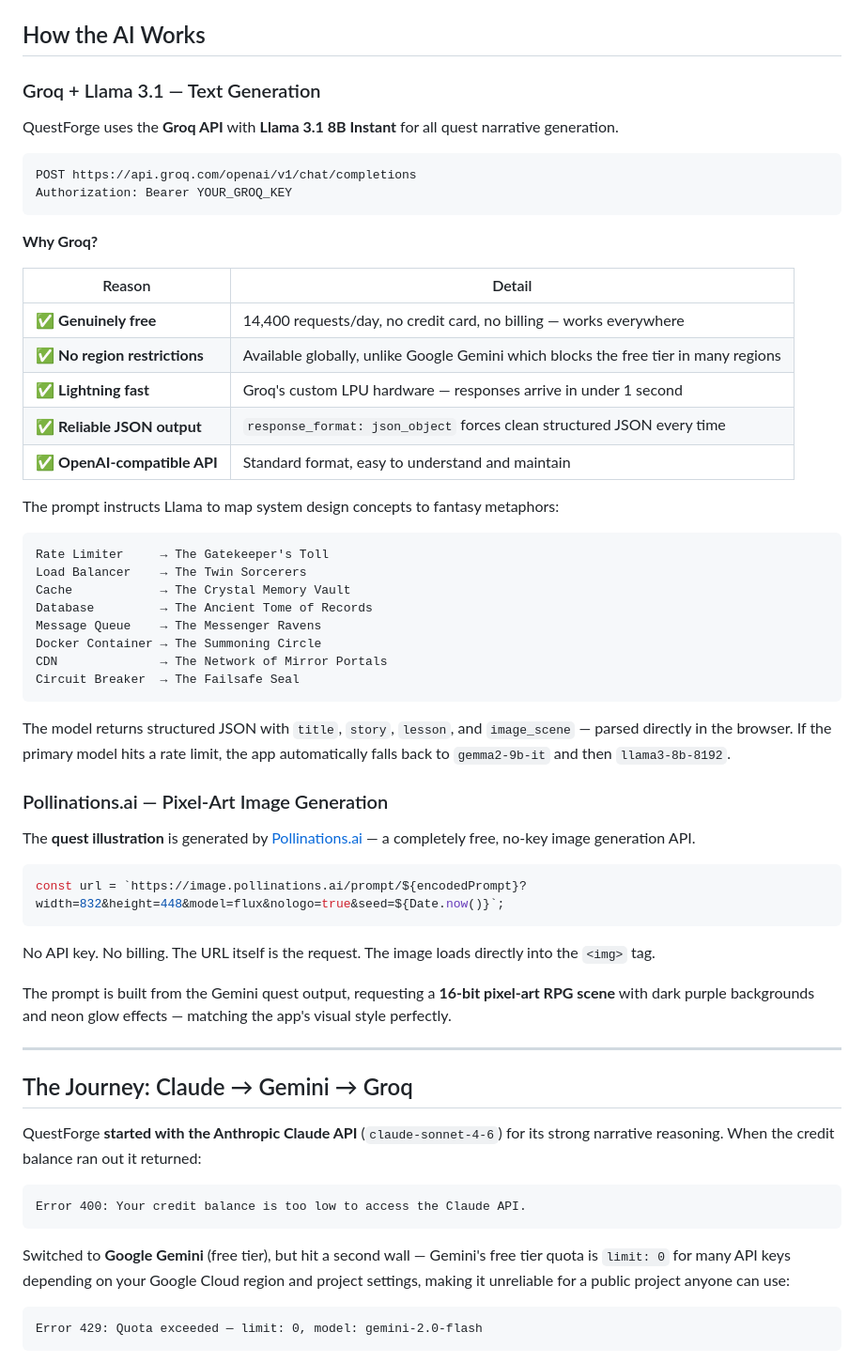
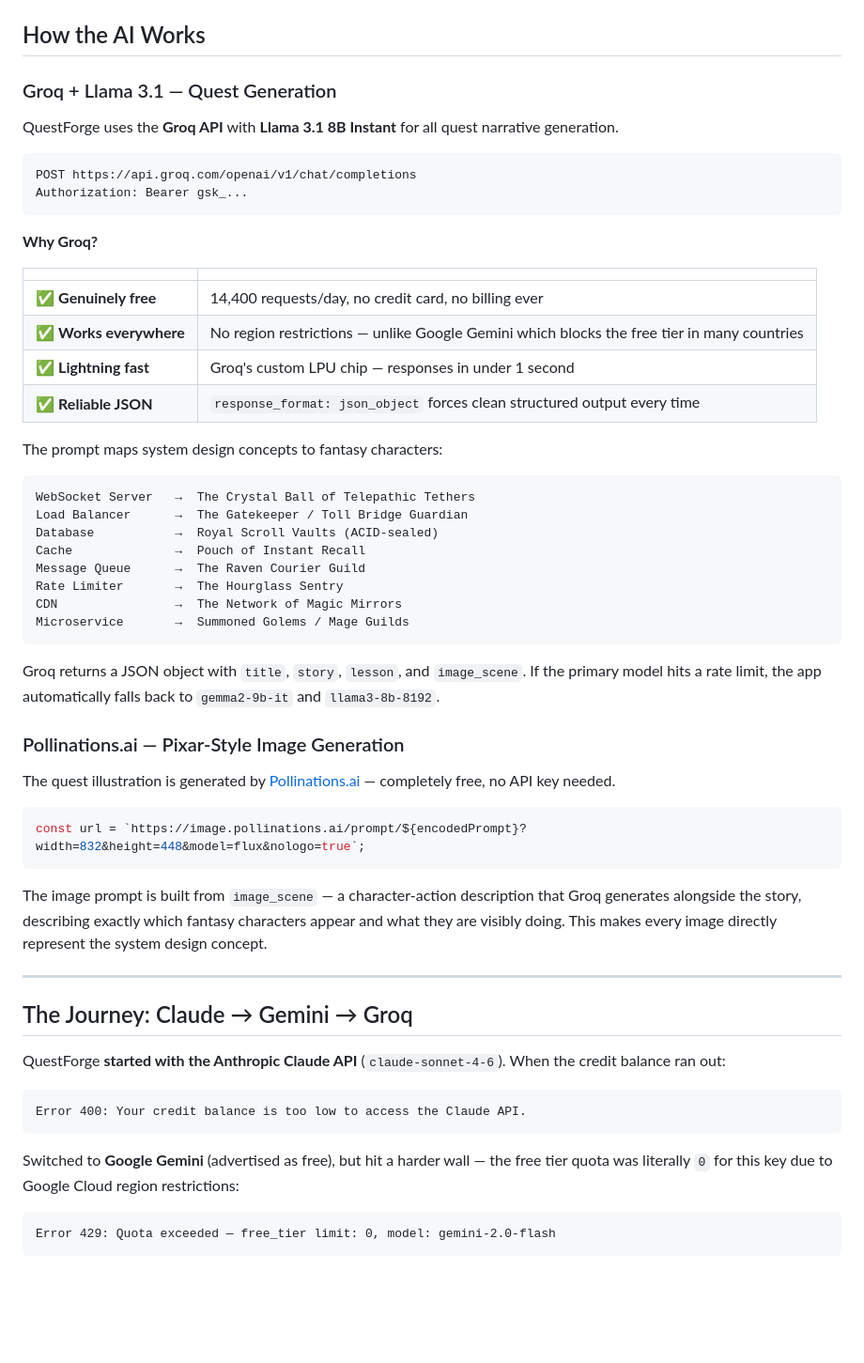
Before and after one commit to mayageva11/questforge, a Markdown page: README.md, the part around one of its changes. Shown at 94% size. Drawn GitHub-style; blank space fills up the shorter version.

````diff
--- a/README.md
+++ b/README.md
@@ -68,62 +56,59 @@ The app generates something like:
 ## How the AI Works
 
-### Groq + Llama 3.1 — Text Generation
+### Groq + Llama 3.1 — Quest Generation
 
 QuestForge uses the **Groq API** with **Llama 3.1 8B Instant** for all quest narrative generation.
 
 ```
 POST https://api.groq.com/openai/v1/chat/completions
-Authorization: Bearer YOUR_GROQ_KEY
+Authorization: Bearer gsk_...
 ```
 
 **Why Groq?**
 
-| Reason | Detail |
-|--------|--------|
-| ✅ **Genuinely free** | 14,400 requests/day, no credit card, no billing — works everywhere |
-| ✅ **No region restrictions** | Available globally, unlike Google Gemini which blocks the free tier in many regions |
-| ✅ **Lightning fast** | Groq's custom LPU hardware — responses arrive in under 1 second |
-| ✅ **Reliable JSON output** | `response_format: json_object` forces clean structured JSON every time |
-| ✅ **OpenAI-compatible API** | Standard format, easy to understand and maintain |
+| | |
+|---|---|
+| ✅ **Genuinely free** | 14,400 requests/day, no credit card, no billing ever |
+| ✅ **Works everywhere** | No region restrictions — unlike Google Gemini which blocks the free tier in many countries |
+| ✅ **Lightning fast** | Groq's custom LPU chip — responses in under 1 second |
+| ✅ **Reliable JSON** | `response_format: json_object` forces clean structured output every time |
 
-The prompt instructs Llama to map system design concepts to fantasy metaphors:
+The prompt maps system design concepts to fantasy characters:
 
 ```
-Rate Limiter     → The Gatekeeper's Toll
-Load Balancer    → The Twin Sorcerers
-Cache            → The Crystal Memory Vault
-Database         → The Ancient Tome of Records
-Message Queue    → The Messenger Ravens
-Docker Container → The Summoning Circle
-CDN              → The Network of Mirror Portals
-Circuit Breaker  → The Failsafe Seal
+WebSocket Server   →  The Crystal Ball of Telepathic Tethers
+Load Balancer      →  The Gatekeeper / Toll Bridge Guardian
+Database           →  Royal Scroll Vaults (ACID-sealed)
+Cache              →  Pouch of Instant Recall
+Message Queue      →  The Raven Courier Guild
+Rate Limiter       →  The Hourglass Sentry
+CDN                →  The Network of Magic Mirrors
+Microservice       →  Summoned Golems / Mage Guilds
 ```
 
-The model returns structured JSON with `title`, `story`, `lesson`, and `image_scene` — parsed directly in the browser. If the primary model hits a rate limit, the app automatically falls back to `gemma2-9b-it` and then `llama3-8b-8192`.
+Groq returns a JSON object with `title`, `story`, `lesson`, and `image_scene`. If the primary model hits a rate limit, the app automatically falls back to `gemma2-9b-it` and `llama3-8b-8192`.
 
-### Pollinations.ai — Pixel-Art Image Generation
+### Pollinations.ai — Pixar-Style Image Generation
 
-The **quest illustration** is generated by [Pollinations.ai](https://pollinations.ai) — a completely free, no-key image generation API.
+The quest illustration is generated by [Pollinations.ai](https://pollinations.ai) — completely free, no API key needed.
 
 ```js
-const url = `https://image.pollinations.ai/prompt/${encodedPrompt}?width=832&height=448&model=flux&nologo=true&seed=${Date.now()}`;
+const url = `https://image.pollinations.ai/prompt/${encodedPrompt}?width=832&height=448&model=flux&nologo=true`;
 ```
 
-No API key. No billing. The URL itself is the request. The image loads directly into the `<img>` tag.
-
-The prompt is built from the Gemini quest output, requesting a **16-bit pixel-art RPG scene** with dark purple backgrounds and neon glow effects — matching the app's visual style perfectly.
+The image prompt is built from `image_scene` — a character-action description that Groq generates alongside the story, describing exactly which fantasy characters appear and what they are visibly doing. This makes every image directly represent the system design concept.
 
 ---
 
 ## The Journey: Claude → Gemini → Groq
 
-QuestForge **started with the Anthropic Claude API** (`claude-sonnet-4-6`) for its strong narrative reasoning. When the credit balance ran out it returned:
+QuestForge **started with the Anthropic Claude API** (`claude-sonnet-4-6`). When the credit balance ran out:
 ```
 Error 400: Your credit balance is too low to access the Claude API.
 ```
 
-Switched to **Google Gemini** (free tier), but hit a second wall — Gemini's free tier quota is `limit: 0` for many API keys depending on your Google Cloud region and project settings, making it unreliable for a public project anyone can use:
+Switched to **Google Gemini** (advertised as free), but hit a harder wall — the free tier quota was literally `0` for this key due to Google Cloud region restrictions:
 ```
-Error 429: Quota exceeded — limit: 0, model: gemini-2.0-flash
+Error 429: Quota exceeded — free_tier limit: 0, model: gemini-2.0-flash
 ```
 
````
Also changed, not shown: other parts of README.md (+62 -115 lines), assets/demo-quest.png.
